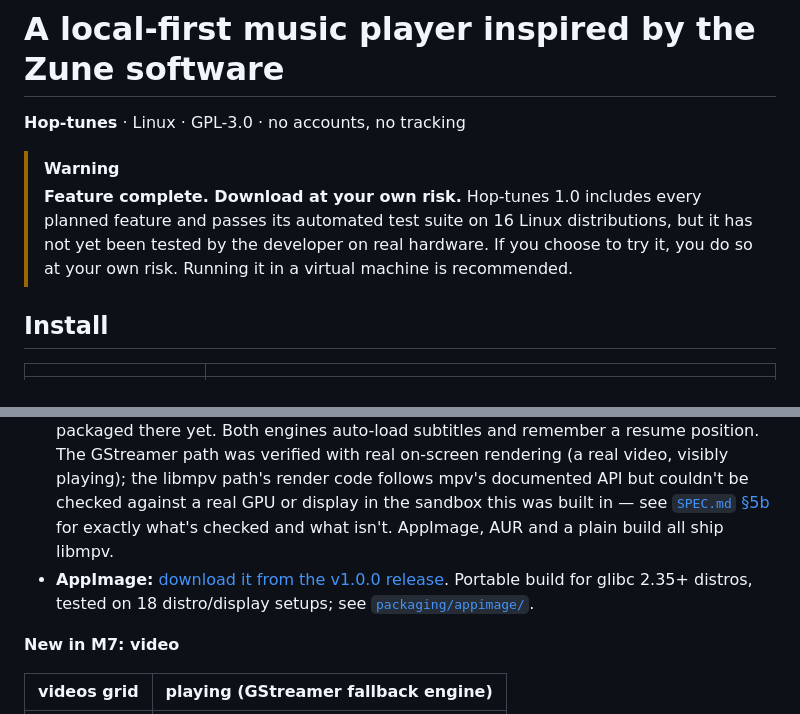
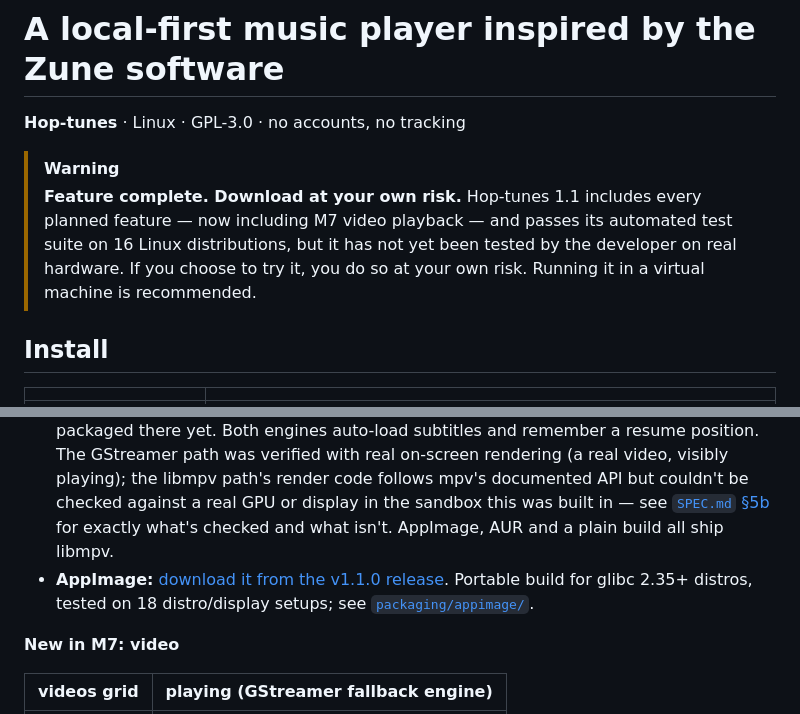
Before and after one commit to theStyleWithin/Hop-tunes, a Markdown page: README.md, 2 parts joined by grey strips. Rendered like a GitHub page.

Commit message:
README: point the AppImage link at v1.1.0, mention M7 in the warning banner
The AppImage bullet under M7 and the top feature-complete warning still
referenced v1.0.0/"Hop-tunes 1.0" after the 1.1.0 release shipped M7 video
playback. Point the download link at the current tag and note the version
bump; the M7 status entry itself and the AUR/Flatpak docs were already
accurate.

Co-Authored-By: Claude Sonnet 5 <noreply@anthropic.com>
Claude-Session: https://claude.ai/code/session_01DYFFEXA93VdLonVvqsyyrd

```diff
--- a/README.md
+++ b/README.md
@@ -3,7 +3,7 @@
 **Hop-tunes** · Linux · GPL-3.0 · no accounts, no tracking
 
 > [!WARNING]
-> **Feature complete. Download at your own risk.** Hop-tunes 1.0 includes every planned feature and passes its automated test suite on 16 Linux distributions, but it has not yet been tested by the developer on real hardware. If you choose to try it, you do so at your own risk. Running it in a virtual machine is recommended.
+> **Feature complete. Download at your own risk.** Hop-tunes 1.1 includes every planned feature — now including M7 video playback — and passes its automated test suite on 16 Linux distributions, but it has not yet been tested by the developer on real hardware. If you choose to try it, you do so at your own risk. Running it in a virtual machine is recommended.
 
 ## Install
 
@@ -38,7 +38,7 @@ The [user guide](docs/user-guide.md) covers everything from the first run to tro
 - **M5 (now playing & polish): done.** Crossfade (0–12 s; albums stay gapless), even volume with ReplayGain (per song or per album), shuffle and repeat (also from desktop media widgets), a volume control, dark and light themes (or match the system), smooth transitions with a "reduce motion" option, drag-to-reorder for the queue and playlists, and Now Playing controls that fade away while you listen.
 - **M6 (ship 1.0): done.** Released as [v1.0.0](https://github.com/theStyleWithin/Hop-tunes/releases/tag/v1.0.0). Flatpak (KDE 6.11 runtime, music folder read-only, other folders through the file chooser), AUR packages `hop-tunes` and `hop-tunes-git`, a user guide, changelog, man page, third-party notices, an About section with keyboard shortcuts, `--help`/`--version`/`--forget-pin`, opening files from a file manager (a second launch reuses the open window), and tagged GitHub releases with the AppImage and Flatpak attached. Version 1.0.0.
 - **M7 (video): done.** A `collection › videos` grid (scanning, thumbnails, codec/resolution/HDR badges) and a video player with two engines: **libmpv** (richer subtitle styling, hardware decode via `hwdec=auto-safe`) where it's available, falling back to **GStreamer** (`qml6glsink`) where it isn't — currently the Flatpak build, since libmpv isn't packaged there yet. Both engines auto-load subtitles and remember a resume position. The GStreamer path was verified with real on-screen rendering (a real video, visibly playing); the libmpv path's render code follows mpv's documented API but couldn't be checked against a real GPU or display in the sandbox this was built in — see [`SPEC.md` §5b](SPEC.md#5b-video-modern-resolutions-including-4k) for exactly what's checked and what isn't. AppImage, AUR and a plain build all ship libmpv.
-- **AppImage:** [download it from the v1.0.0 release](https://github.com/theStyleWithin/Hop-tunes/releases/tag/v1.0.0). Portable build for glibc 2.35+ distros, tested on 18 distro/display setups; see [`packaging/appimage/`](packaging/appimage/).
+- **AppImage:** [download it from the v1.1.0 release](https://github.com/theStyleWithin/Hop-tunes/releases/tag/v1.1.0). Portable build for glibc 2.35+ distros, tested on 18 distro/display setups; see [`packaging/appimage/`](packaging/appimage/).
 
 **New in M7: video**
 
```
